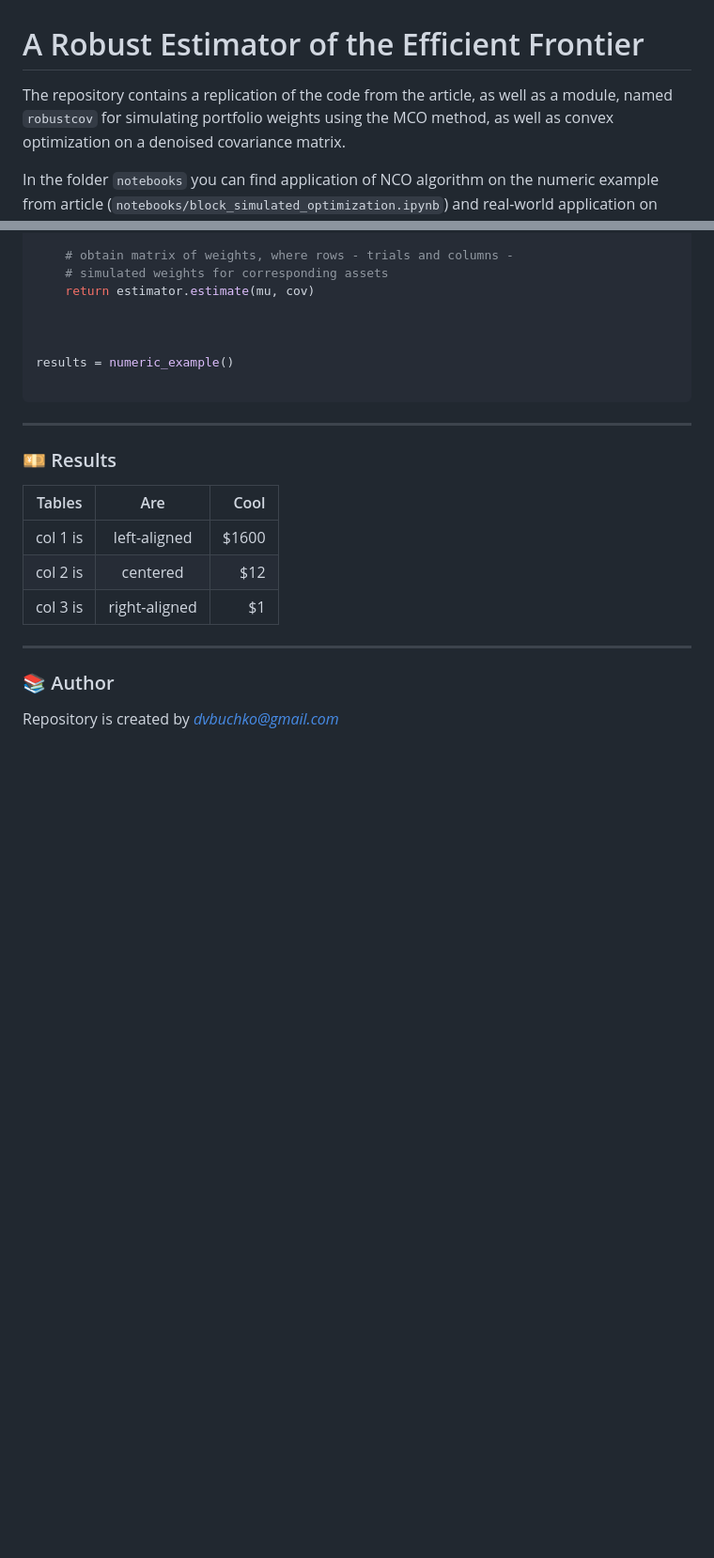
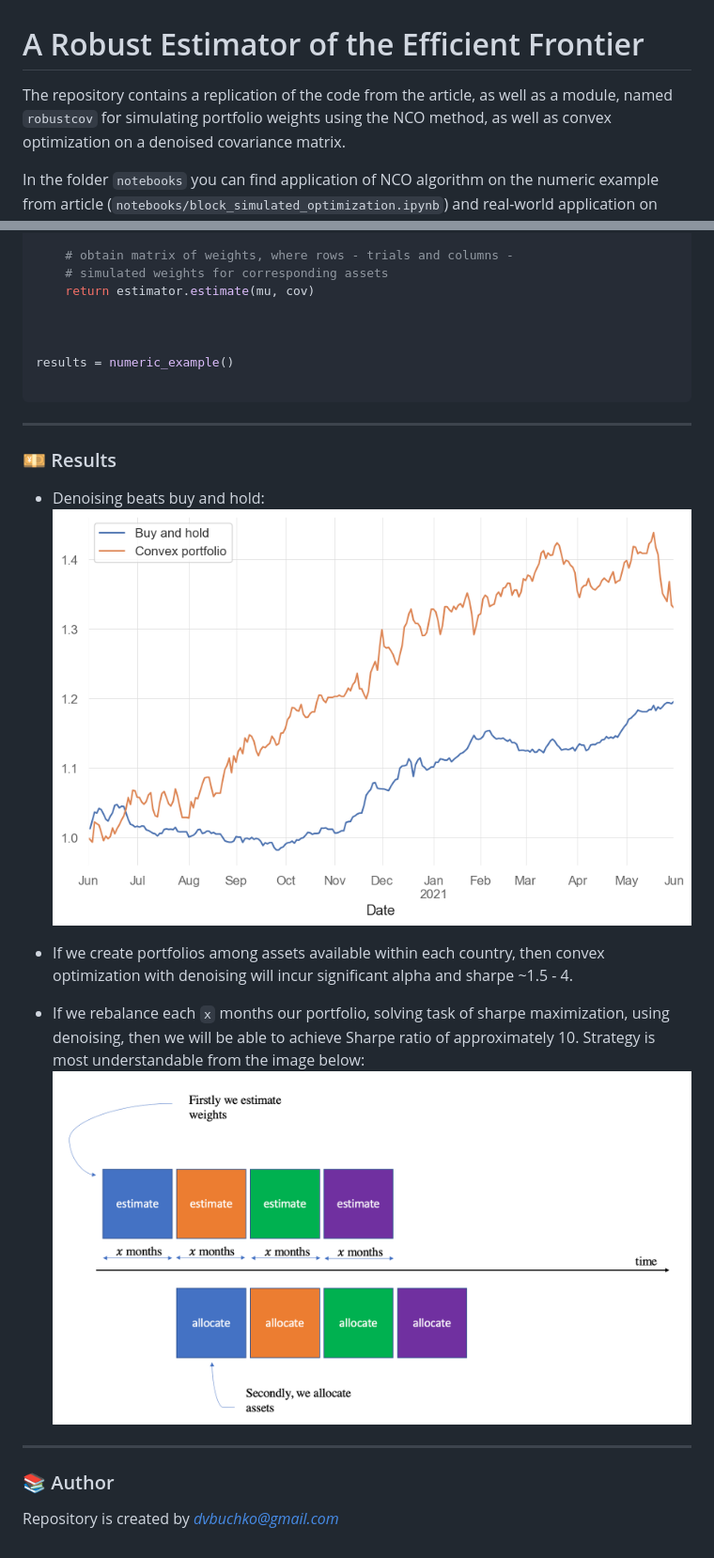
Before and after one commit to danyanyam/robustcov, a Markdown page: README.md, 2 parts joined by grey strips. Shown: that part at 94% size. Rendered like a GitHub page; pictures changed too: reference/buy_and_hold_vs_convex.png (added), reference/main.png (added); blank space fills up the shorter version.

Commit message:
added images, some renames

```diff
--- a/README.md
+++ b/README.md
@@ -1,7 +1,7 @@
 # A Robust Estimator of the Efficient Frontier
 
 The repository contains a replication of the code from the article, as well as
-a module, named `robustcov` for simulating portfolio weights using the MCO
+a module, named `robustcov` for simulating portfolio weights using the NCO
 method, as well as convex optimization on a denoised covariance matrix.
 
 In the folder `notebooks` you can find application of NCO algorithm on the numeric
@@ -118,12 +118,17 @@ results = numeric_example()
 
 ### 💴 Results
 
-| Tables   |      Are      |   Cool |
-| -------- | :-----------: | -----: |
-| col 1 is | left-aligned  | \$1600 |
-| col 2 is |   centered    |   \$12 |
-| col 3 is | right-aligned |    \$1 |
+- Denoising beats buy and hold:
+![strategy](./reference/buy_and_hold_vs_convex.png)
 
+- If we create portfolios among assets available within each country,
+then convex optimization with denoising will incur significant alpha
+and sharpe ~1.5 - 4.
+- If we rebalance each `x` months our portfolio, solving
+task of sharpe maximization, using denoising, then we will be able
+to achieve Sharpe ratio of approximately 10. Strategy is most understandable
+from the image below:
+![strategy](./reference/main.png)
 ---
 
 ### 📚 Author
```
Also changed, not shown: 3 other files.
